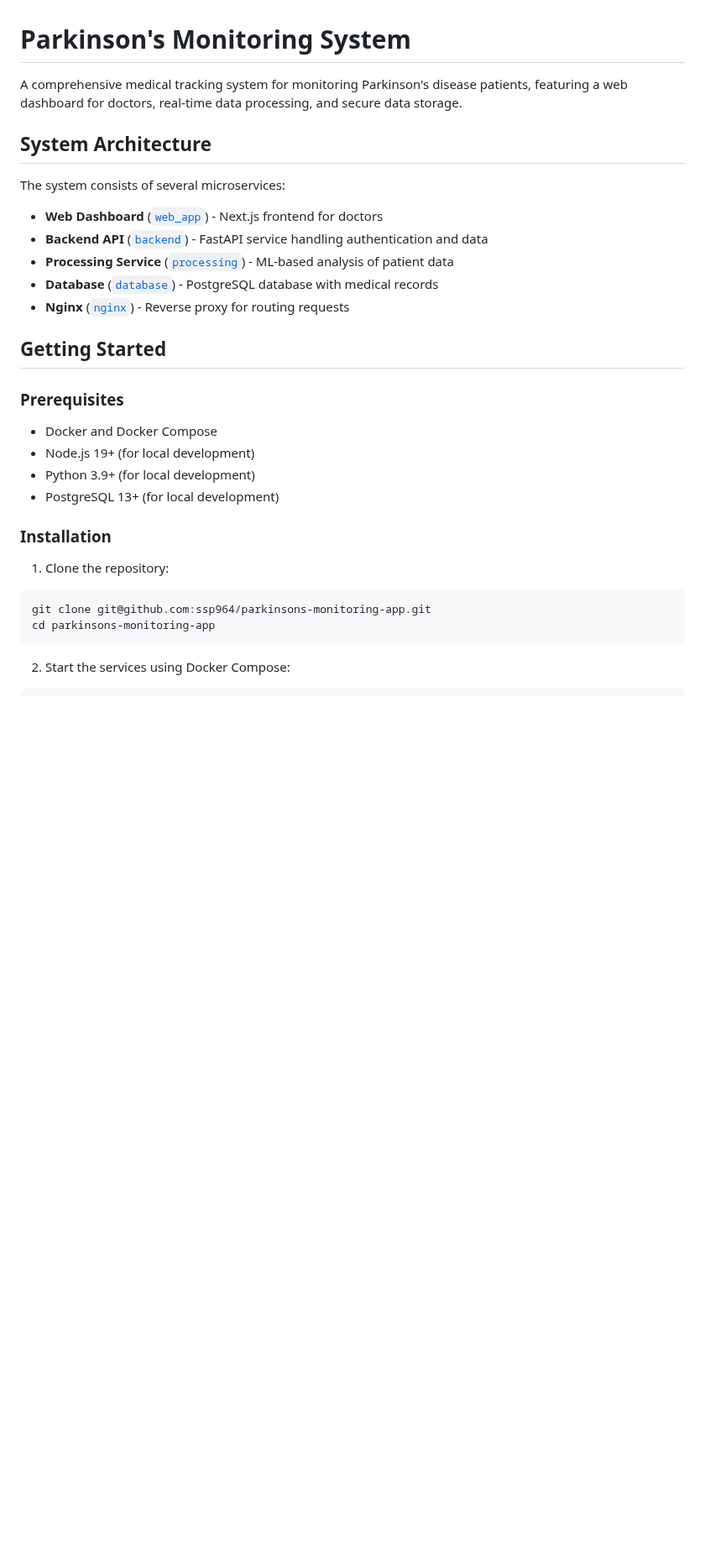
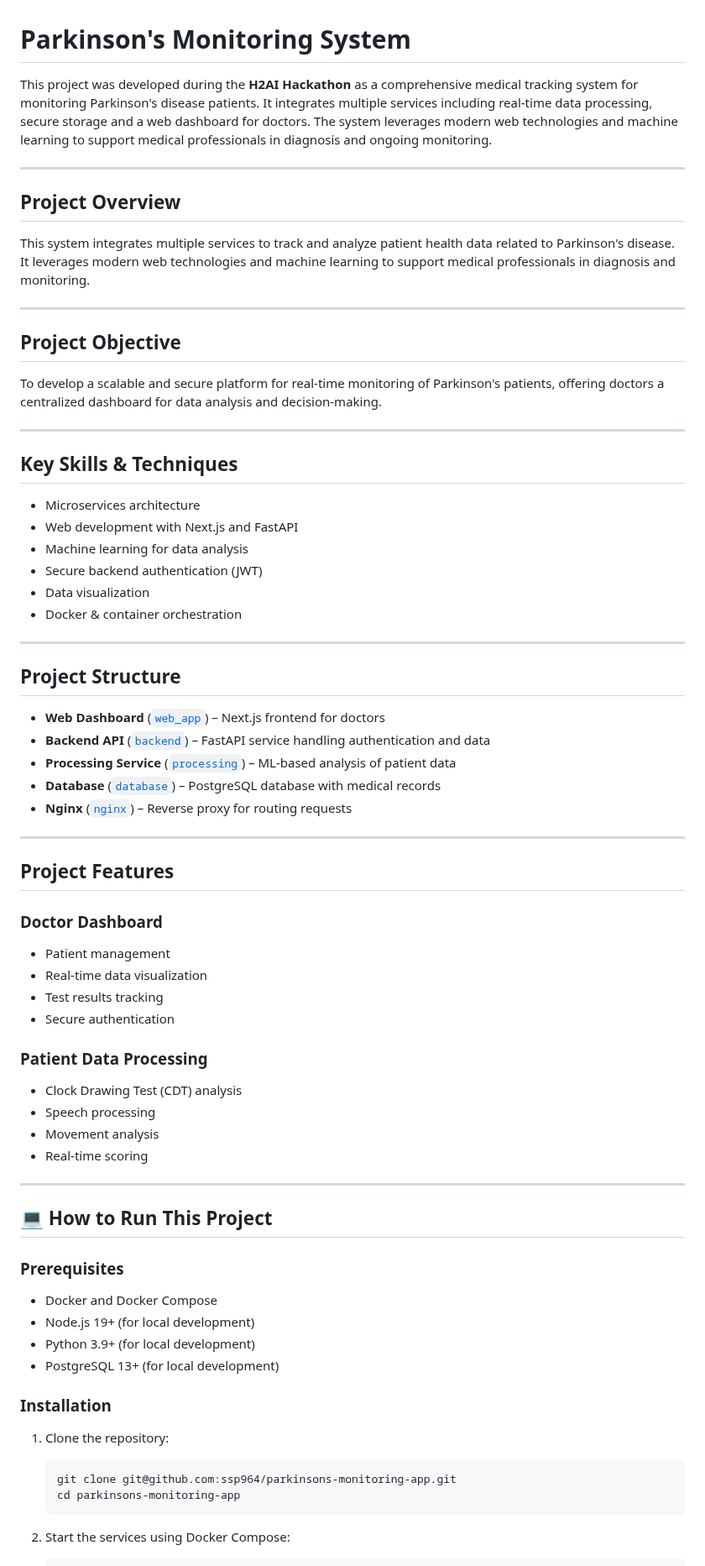
Before and after one commit to ssp964/parkinsons-monitoring-app, a Markdown page: README.md, the part around one of its changes. Shown at 84% size. Drawn GitHub-style; blank space fills up the shorter version.

````diff
--- a/README.md
+++ b/README.md
@@ -1,18 +1,59 @@
 # Parkinson's Monitoring System
 
-A comprehensive medical tracking system for monitoring Parkinson's disease patients, featuring a web dashboard for doctors, real-time data processing, and secure data storage.
+This project was developed during the **H2AI Hackathon** as a comprehensive medical tracking system for monitoring Parkinson's disease patients. It integrates multiple services including real-time data processing, secure storage and a web dashboard for doctors. The system leverages modern web technologies and machine learning to support medical professionals in diagnosis and ongoing monitoring.
 
-## System Architecture
+---
 
-The system consists of several microservices:
+## Project Overview
 
-- **Web Dashboard** ([`web_app`](web_app/)) - Next.js frontend for doctors
-- **Backend API** ([`backend`](backend/)) - FastAPI service handling authentication and data
-- **Processing Service** ([`processing`](processing/)) - ML-based analysis of patient data
-- **Database** ([`database`](database/)) - PostgreSQL database with medical records
-- **Nginx** ([`nginx`](nginx/)) - Reverse proxy for routing requests
+This system integrates multiple services to track and analyze patient health data related to Parkinson's disease. It leverages modern web technologies and machine learning to support medical professionals in diagnosis and monitoring.
 
-## Getting Started
+---
+
+## Project Objective
+
+To develop a scalable and secure platform for real-time monitoring of Parkinson's patients, offering doctors a centralized dashboard for data analysis and decision-making.
+
+---
+
+## Key Skills & Techniques
+
+- Microservices architecture
+- Web development with Next.js and FastAPI
+- Machine learning for data analysis
+- Secure backend authentication (JWT)
+- Data visualization
+- Docker & container orchestration
+
+---
+
+## Project Structure
+
+- **Web Dashboard** ([`web_app`](web_app/)) – Next.js frontend for doctors
+- **Backend API** ([`backend`](backend/)) – FastAPI service handling authentication and data
+- **Processing Service** ([`processing`](processing/)) – ML-based analysis of patient data
+- **Database** ([`database`](database/)) – PostgreSQL database with medical records
+- **Nginx** ([`nginx`](nginx/)) – Reverse proxy for routing requests
+
+---
+
+## Project Features
+
+### Doctor Dashboard
+- Patient management
+- Real-time data visualization
+- Test results tracking
+- Secure authentication
+
+### Patient Data Processing
+- Clock Drawing Test (CDT) analysis
+- Speech processing
+- Movement analysis
+- Real-time scoring
+
+---
+
+## 💻 How to Run This Project
 
 ### Prerequisites
 
@@ -24,9 +65,9 @@ The system consists of several microservices:
 ### Installation
 
 1. Clone the repository:
-```sh
-git clone git@github.com:ssp964/parkinsons-monitoring-app.git
-cd parkinsons-monitoring-app
-```
+   ```bash
+   git clone git@github.com:ssp964/parkinsons-monitoring-app.git
+   cd parkinsons-monitoring-app
+   ```
 
 2. Start the services using Docker Compose:
````
Also changed, not shown: other parts of README.md (+18 -35 lines).
